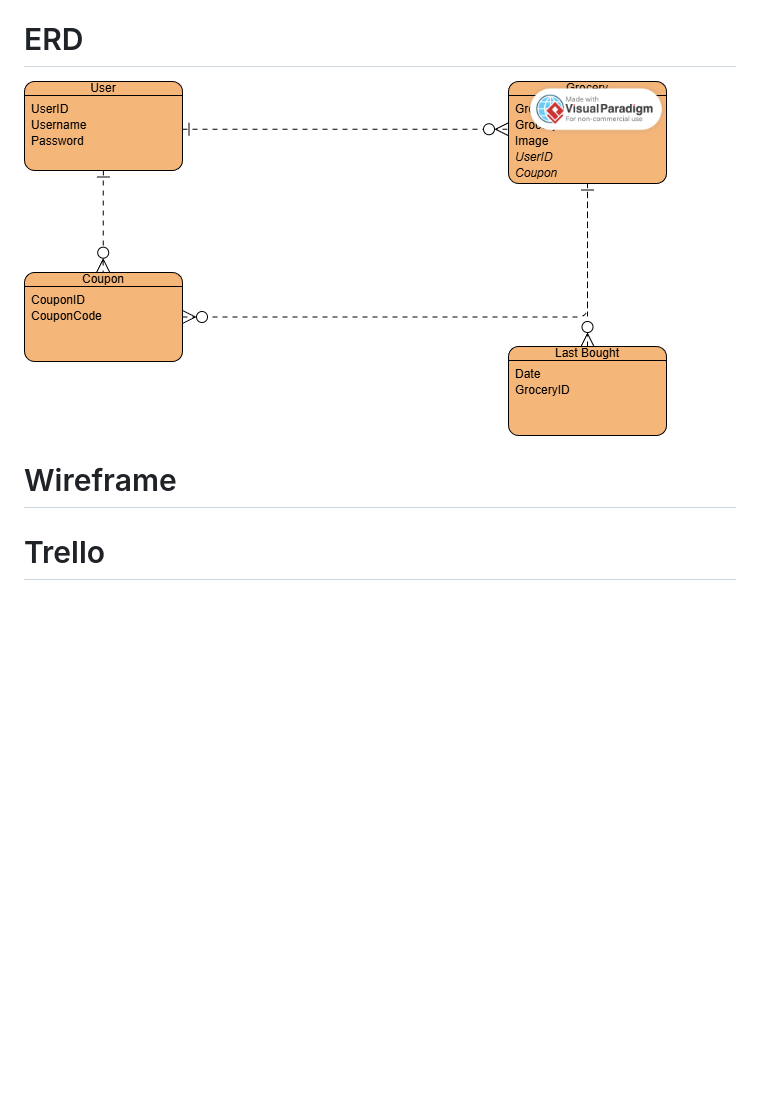
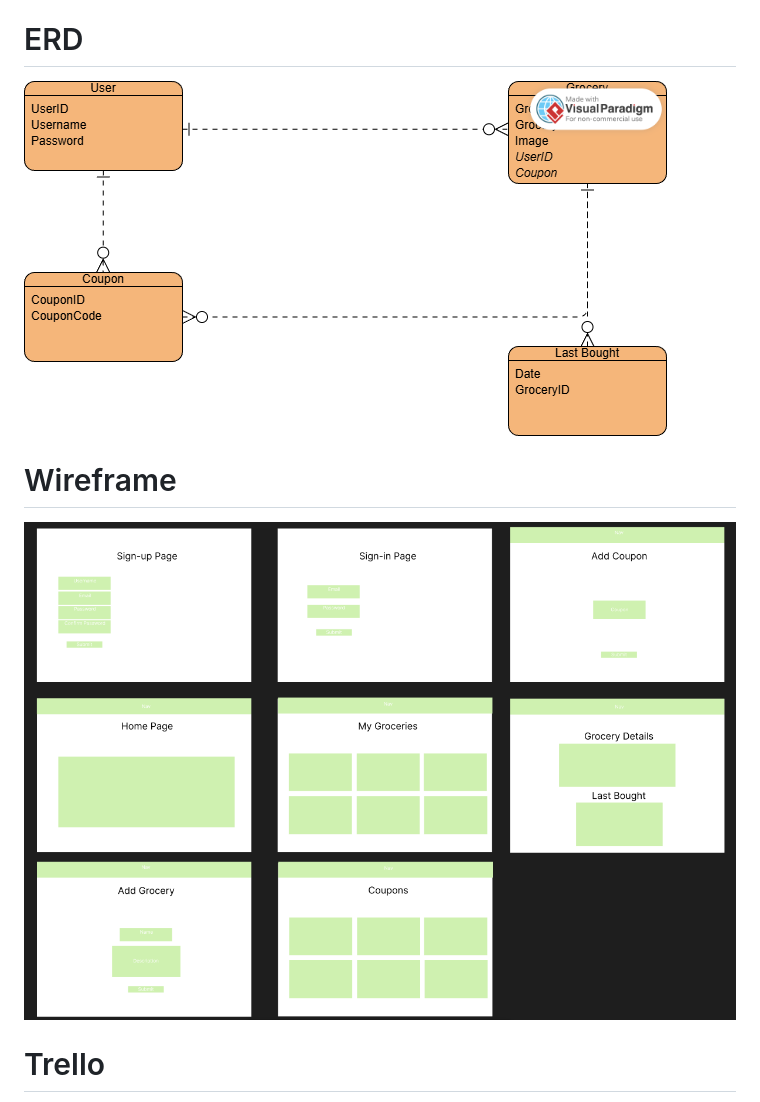
Before and after one commit to AlJaamri/GroceryMate, a Markdown page: README.md, the part around the change printed below. Drawn GitHub-style; pictures changed too: public/images/Wireframe.png (added); blank space fills up the shorter version.

```diff
--- a/README.md
+++ b/README.md
@@ -5,5 +5,5 @@ Grocery Mate helps you plan smarter shopping trips by saving your grocery lists
 
 # Wireframe
-
+![Wireframe](public/images/Wireframe.png "Optional title")
 # Trello
 https://trello.com/b/mLQicnwC/grocerymate
```
Also changed, not shown: other parts of README.md (+1 -1 lines).
